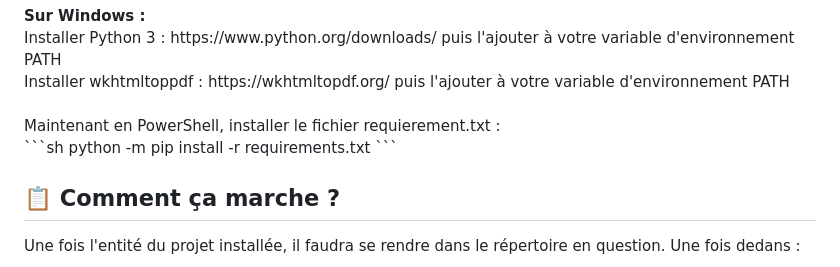
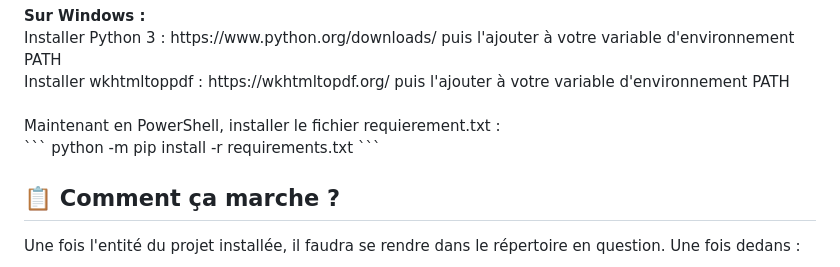
Before and after one commit to a2vWgn/ToolBox-Wagner-M1, a Markdown page: README.md, the part around the change. Drawn GitHub-style.

````diff
--- a/README.md
+++ b/README.md
@@ -95,7 +95,7 @@ sudo apt install wkhtmltopdf -y
  Installer wkhtmltoppdf : https://wkhtmltopdf.org/ puis l'ajouter à votre variable d'environnement PATH<br>
  <br>
  Maintenant en PowerShell, installer le fichier requierement.txt :<br>
-```sh
+```
 python -m pip install -r requirements.txt
 ```
 
````
